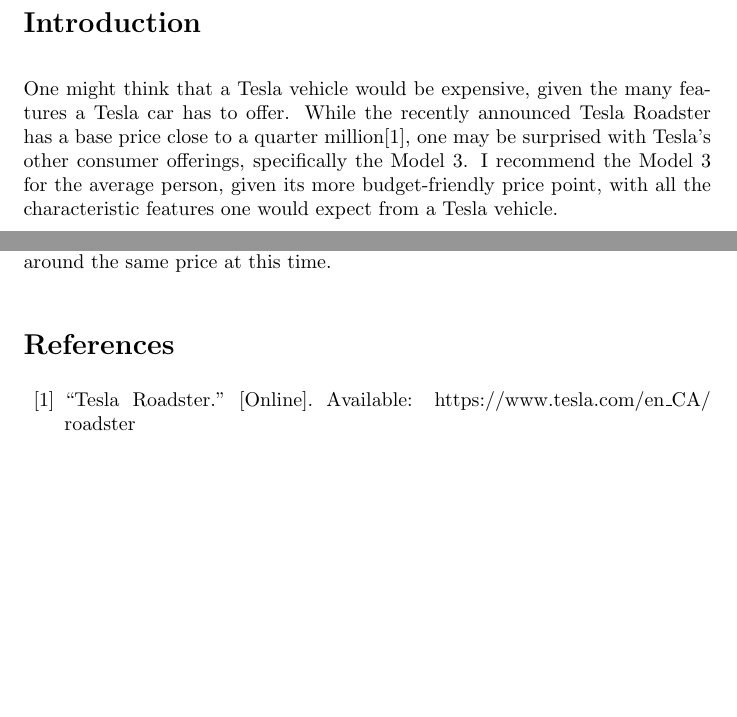
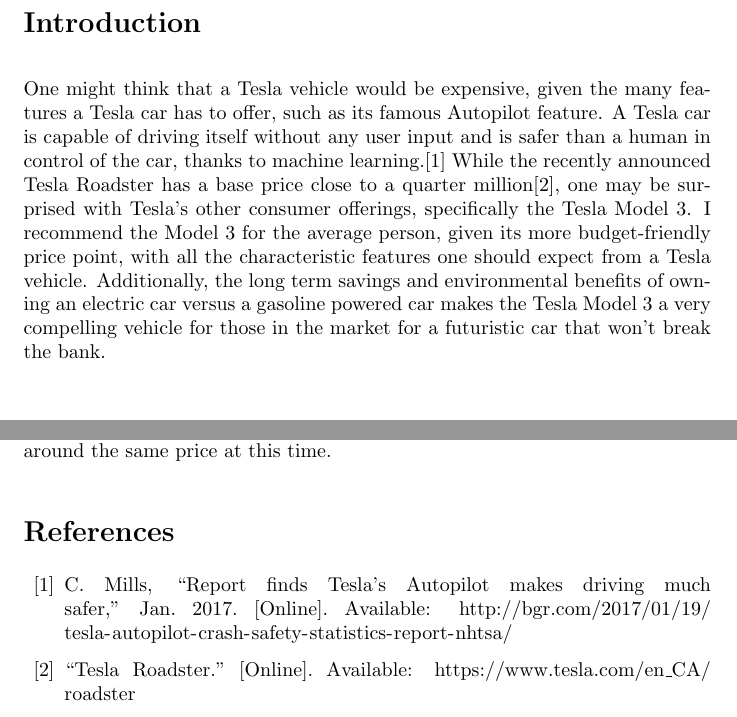
Before and after one commit to Arunscape/LaTeX-Stuff, a LaTeX document (ENGL-199/descriptive report/report.tex): two parts of pages 1 and 4 of 5, joined at a grey line, cut so that both start at the same text, the shorter picture padded with empty space. Compiled offline with pdfLaTeX.

Commit message:
holy crap am I done? (inb4 I will commit at least 5 more times before actually submitting)

```diff
--- a/ENGL-199/descriptive report/report.tex
+++ b/ENGL-199/descriptive report/report.tex
@@ -33,15 +36,20 @@
   %General intro statement
   %Talking about Autopilot
   %Talking about price
+
   One might think that a Tesla vehicle would be expensive, given the many
-  features a Tesla car has to offer. While the recently announced Tesla Roadster
-  has a base price close to a quarter million\cite{teslaroadster}, one may be
-  surprised with Tesla's other consumer offerings, specifically the Model 3.
-  I recommend the Model 3 for the average person,
-  given its more budget-friendly price point, with all the characteristic features
-  one would expect from a Tesla vehicle.
+  features a Tesla car has to offer, such as its famous Autopilot feature. A Tesla car
+  is capable of driving itself without any user input and is safer than a human
+  in control of the car, thanks to machine learning.\cite{safer} While the recently announced
+  Tesla Roadster has a base price close to a quarter million\cite{teslaroadster}, one may be
+  surprised with Tesla's other consumer offerings, specifically the Tesla Model 3.
+  I recommend the Model 3 for the average person, given its more budget-friendly
+  price point, with all the characteristic features one should expect from a Tesla
+  vehicle. Additionally, the long term savings and environmental benefits of owning
+  an electric car versus a gasoline powered car makes the Tesla Model 3 a very compelling
+  vehicle for those in the market for a futuristic car that won't break the bank.
   %Talking about the Environment
-  \newpage
+  %\newpage
 
   \section{Autopilot}
   Autopilot is one of the first amazing features you may notice about Tesla vehicles,
```
Also changed, not shown: ENGL-199/descriptive report/references.bib (+11 -0 lines), ENGL-199/descriptive report/report.pdf, ENGL-199/descriptive report/report.tex (3 more changed lines).
